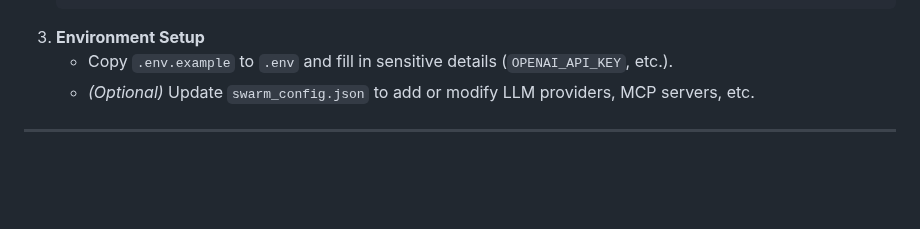
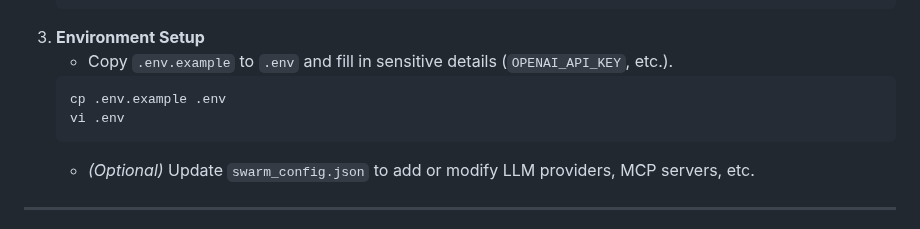
Before and after one commit to mkc909/open-swarm-mcp, a Markdown page: README.md, the part around one of its changes. Drawn GitHub-style; blank space fills up the shorter version.

Commit message:
docs: explicit .env setup

````diff
--- a/README.md
+++ b/README.md
@@ -167,6 +167,10 @@ These references let you quickly switch providers based on environment or agent
    ```
 3. **Environment Setup**
    - Copy `.env.example` to `.env` and fill in sensitive details (`OPENAI_API_KEY`, etc.).
+   ```bash
+   cp .env.example .env
+   vi .env
+   ```
    - *(Optional)* Update `swarm_config.json` to add or modify LLM providers, MCP servers, etc.
 
 ---
````
Also changed, not shown: other parts of README.md (+1 -1 lines).
